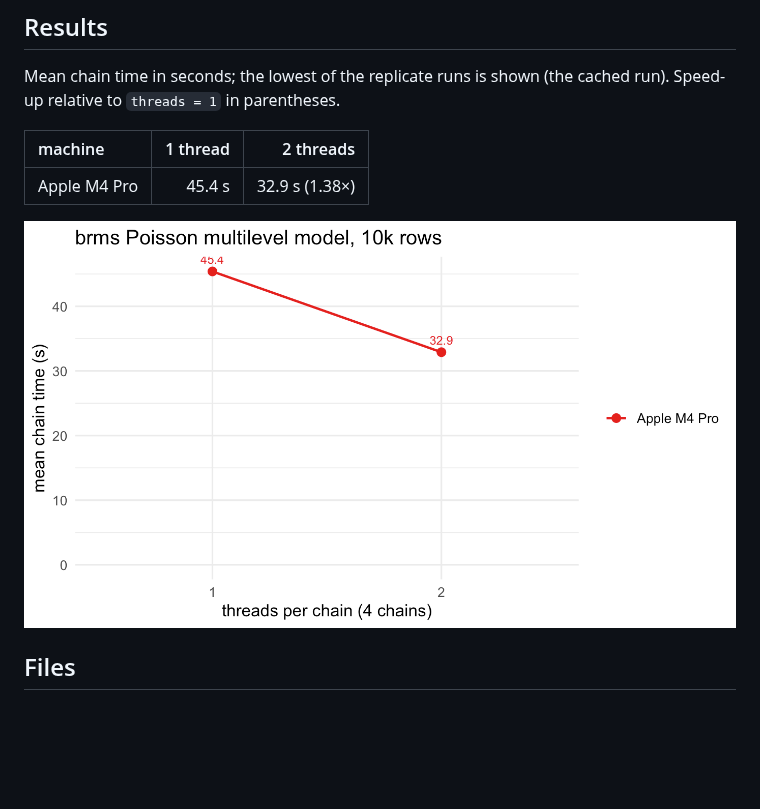
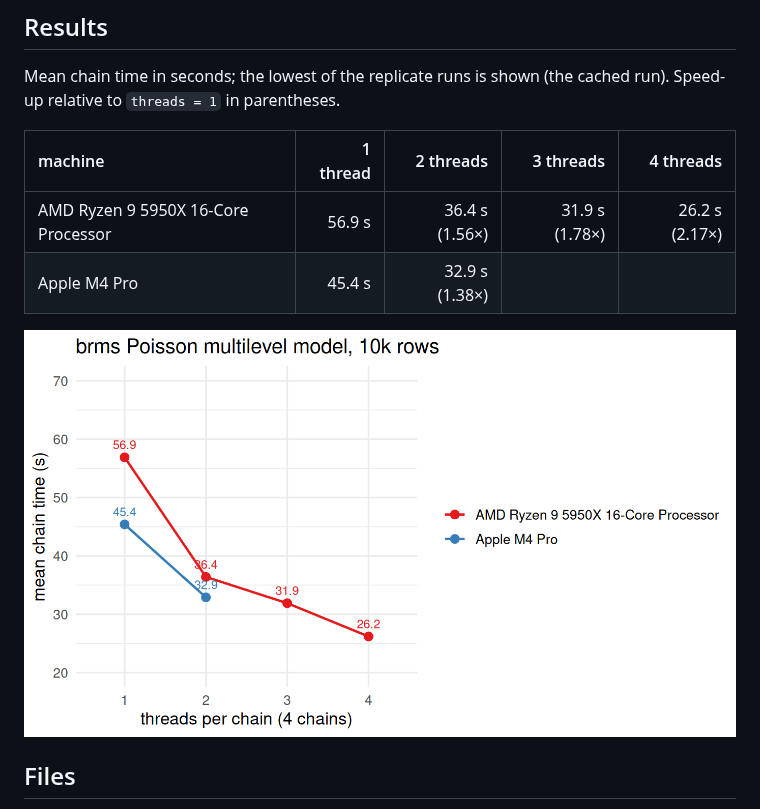
Before and after one commit to GGLuca/brms-cpu-benchmark, a Markdown page: README.md, the part around the change. Drawn GitHub-style; pictures changed too: figures/unnamed-chunk-5-1.png; blank space fills up the shorter version.

Commit message:
Results for Ryzen

```diff
--- a/README.md
+++ b/README.md
@@ -100,9 +100,10 @@ This measures end-to-end sampling time for a standard call.
 Mean chain time in seconds; the lowest of the replicate runs is shown
 (the cached run). Speed-up relative to `threads = 1` in parentheses.
 
-| machine      | 1 thread |      2 threads |
-|:-------------|---------:|---------------:|
-| Apple M4 Pro |   45.4 s | 32.9 s (1.38×) |
+| machine | 1 thread | 2 threads | 3 threads | 4 threads |
+|:---|---:|---:|---:|---:|
+| AMD Ryzen 9 5950X 16-Core Processor | 56.9 s | 36.4 s (1.56×) | 31.9 s (1.78×) | 26.2 s (2.17×) |
+| Apple M4 Pro | 45.4 s | 32.9 s (1.38×) |  |  |
 
 ![](figures/unnamed-chunk-5-1.png)<!-- -->
 
```
Also changed, not shown: 2 other files.
